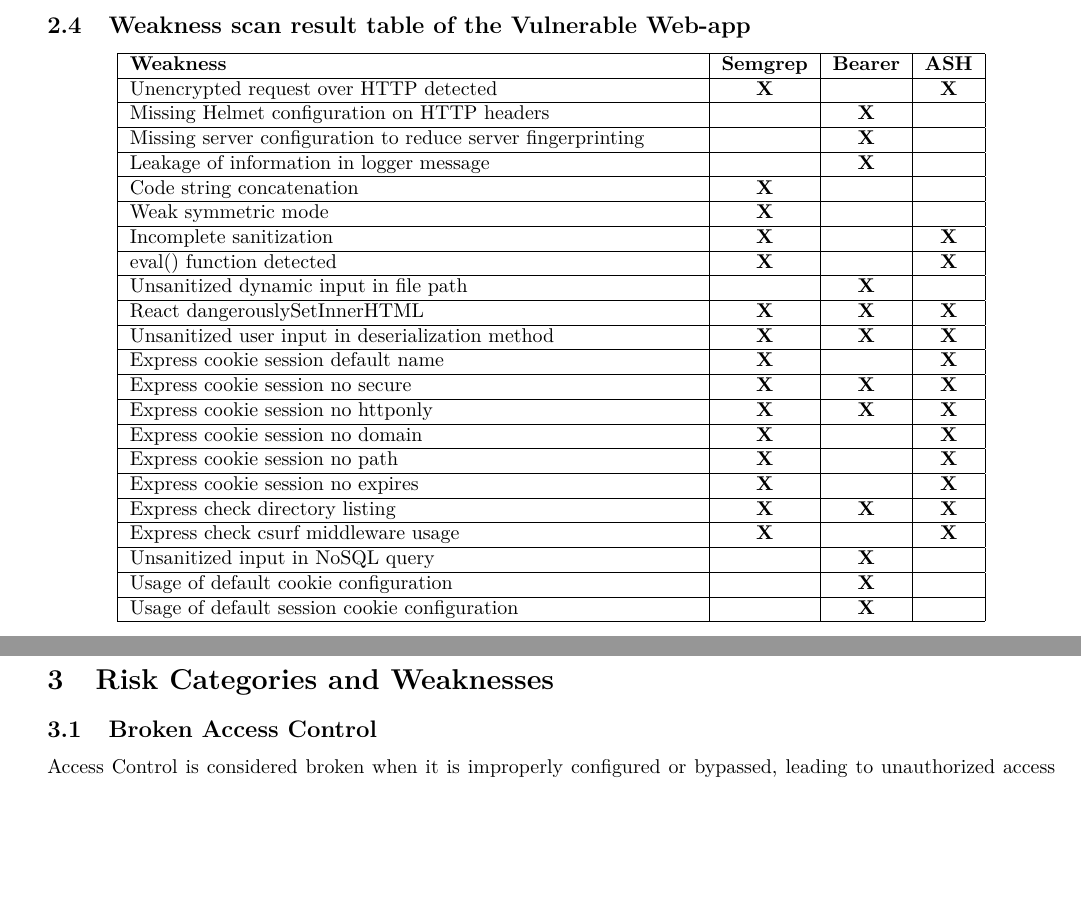
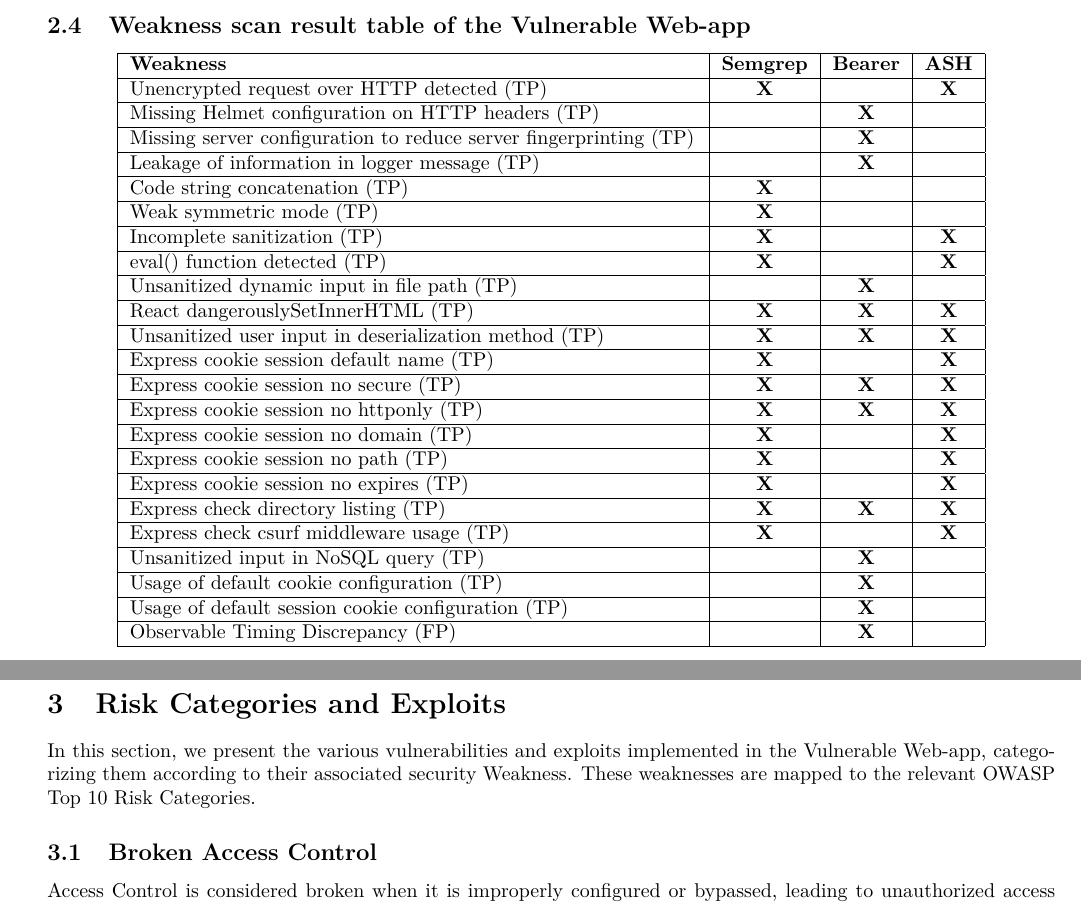
Before and after one commit to Cybersecurity-Team-AAA/Demonstrator-for-Static-Analysis-of-Web-Applications, a LaTeX document (documentation/documentation.tex): two parts of pages 18 and 19 of 38 before the commit and two parts of pages 17 and 18 of 37 after it, joined at a grey line, cut so that both start at the same text, the shorter picture padded with empty space. Compiled offline with pdfLaTeX.

Commit message:
improved a little

```diff
--- a/documentation/documentation.tex
+++ b/documentation/documentation.tex
@@ -793,56 +793,59 @@ ash --source-dir . --ext py
 \hline
 \textbf{Weakness} & \textbf{Semgrep} & \textbf{Bearer} & \textbf{ASH} \\
 \hline
-Unencrypted request over HTTP detected & \cmark & & \cmark \\
-\hline
-Missing Helmet configuration on HTTP headers & & \cmark & \\
-\hline
-Missing server configuration to reduce server fingerprinting & & \cmark & \\
-\hline
-Leakage of information in logger message & & \cmark & \\
-\hline
-Code string concatenation & \cmark & & \\
-\hline
-Weak symmetric mode & \cmark & & \\
-\hline
-Incomplete sanitization & \cmark & & \cmark \\
-\hline
-eval() function detected & \cmark & & \cmark \\
-\hline
-Unsanitized dynamic input in file path & & \cmark & \\
-\hline
-React dangerouslySetInnerHTML & \cmark & \cmark & \cmark \\
-\hline
-Unsanitized user input in deserialization method & \cmark & \cmark & \cmark \\
-\hline
-Express cookie session default name & \cmark & & \cmark \\
-\hline
-Express cookie session no secure & \cmark & \cmark & \cmark \\
-\hline
-Express cookie session no httponly & \cmark & \cmark & \cmark \\
-\hline
-Express cookie session no domain & \cmark & & \cmark \\
-\hline
-Express cookie session no path & \cmark & & \cmark \\
-\hline
-Express cookie session no expires & \cmark & & \cmark \\
-\hline
-Express check directory listing & \cmark & \cmark & \cmark \\
-\hline
-Express check csurf middleware usage & \cmark & & \cmark \\
-\hline
-Unsanitized input in NoSQL query & & \cmark & \\
-\hline
-Usage of default cookie configuration & & \cmark & \\
-\hline
-Usage of default session cookie configuration & & \cmark & \\
+Unencrypted request over HTTP detected (TP) & \cmark & & \cmark \\
+\hline
+Missing Helmet configuration on HTTP headers (TP) & & \cmark & \\
+\hline
+Missing server configuration to reduce server fingerprinting (TP) & & \cmark & \\
+\hline
+Leakage of information in logger message (TP) & & \cmark & \\
+\hline
+Code string concatenation (TP) & \cmark & & \\
+\hline
+Weak symmetric mode (TP) & \cmark & & \\
+\hline
+Incomplete sanitization (TP) & \cmark & & \cmark \\
+\hline
+eval() function detected (TP) & \cmark & & \cmark \\
+\hline
+Unsanitized dynamic input in file path (TP) & & \cmark & \\
+\hline
+React dangerouslySetInnerHTML (TP) & \cmark & \cmark & \cmark \\
+\hline
+Unsanitized user input in deserialization method (TP) & \cmark & \cmark & \cmark \\
+\hline
+Express cookie session default name (TP) & \cmark & & \cmark \\
+\hline
+Express cookie session no secure (TP) & \cmark & \cmark & \cmark \\
+\hline
+Express cookie session no httponly (TP) & \cmark & \cmark & \cmark \\
+\hline
+Express cookie session no domain (TP) & \cmark & & \cmark \\
+\hline
+Express cookie session no path (TP) & \cmark & & \cmark \\
+\hline
+Express cookie session no expires (TP) & \cmark & & \cmark \\
+\hline
+Express check directory listing (TP) & \cmark & \cmark & \cmark \\
+\hline
+Express check csurf middleware usage (TP) & \cmark & & \cmark \\
+\hline
+Unsanitized input in NoSQL query (TP) & & \cmark & \\
+\hline
+Usage of default cookie configuration (TP) & & \cmark & \\
+\hline
+Usage of default session cookie configuration (TP) & & \cmark & \\
+\hline
+Observable Timing Discrepancy (FP) & & \cmark & \\
 \hline
 \end{tabular}
 \end{center}
 
 \newpage
 
-\section{Risk Categories and Weaknesses}
+\section{Risk Categories and Exploits}
+In this section, we present the various vulnerabilities and exploits implemented in the Vulnerable Web-app, categorizing them according to their associated security Weakness. These weaknesses are mapped to the relevant OWASP Top 10 Risk Categories.
 
 \subsection{Broken Access Control}
 
```
Also changed, not shown: documentation/documentation.pdf, documentation/documentation.tex (6 more changed lines).
